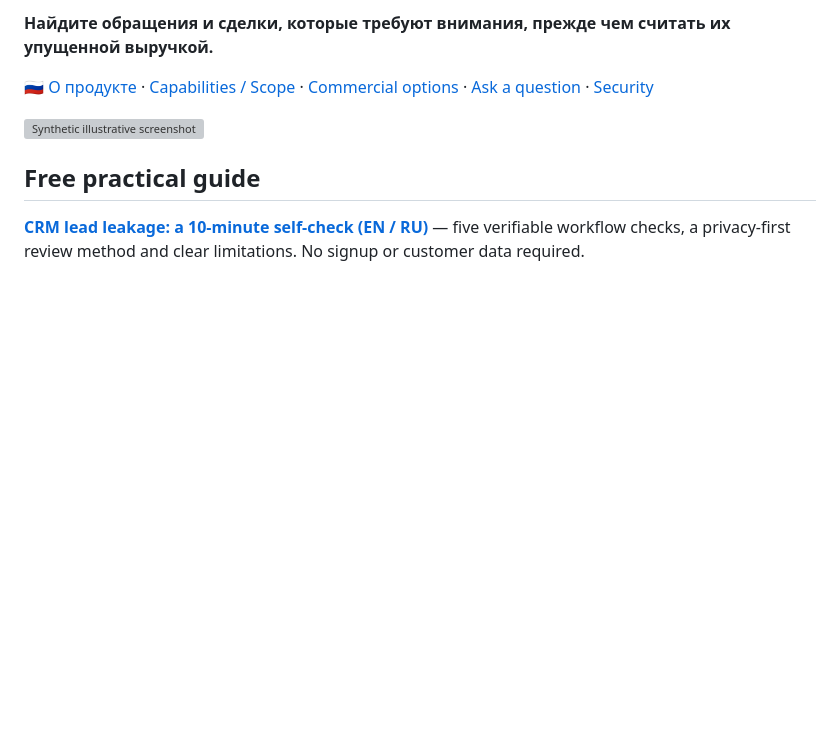
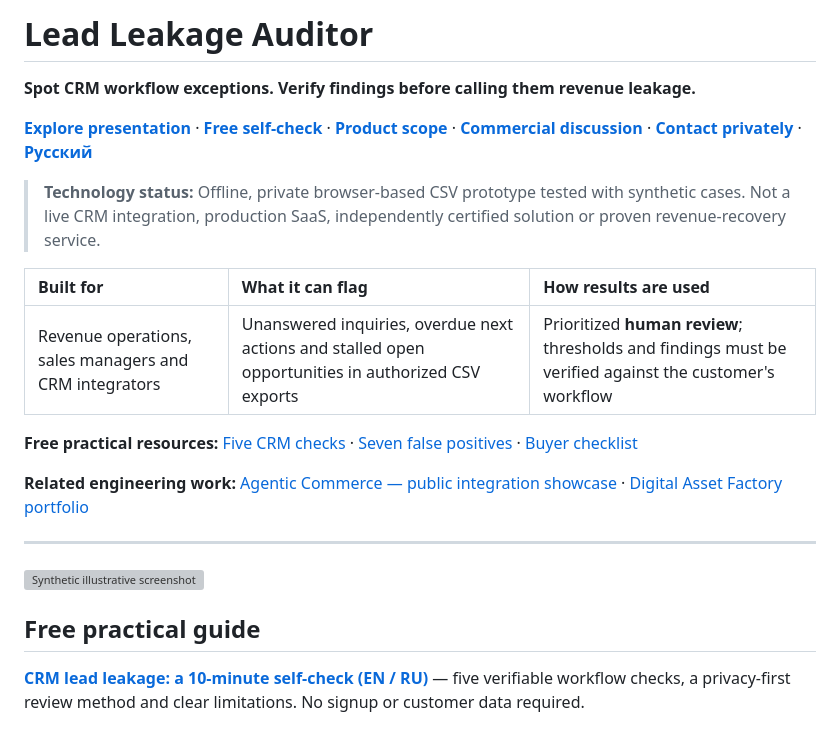
Before and after one commit to alexgeractor-web/lead-leakage-auditor-showcase, a Markdown page: README.md, the part around one of its changes. Rendered like a GitHub page; blank space fills up the shorter version; grey boxes are pictures that could not be loaded.

Commit message:
docs: professionally redesign showcase intro and buyer navigation

```diff
--- a/README.md
+++ b/README.md
@@ -3,7 +2,20 @@
 
-**Найдите обращения и сделки, которые требуют внимания, прежде чем считать их упущенной выручкой.**
+# Lead Leakage Auditor
+**Spot CRM workflow exceptions. Verify findings before calling them revenue leakage.**
 
-[🇷🇺 О продукте](#на-русском) · [Capabilities / Scope](docs/PRODUCT_SCOPE.md) · [Commercial options](docs/COMMERCIAL_OPTIONS.md) · [Ask a question](https://github.com/alexgeractor-web/lead-leakage-auditor-showcase/issues/new?template=buyer-inquiry.yml) · [Security](SECURITY.md)
+[**Explore presentation**](index.html) · [**Free self-check**](docs/CRM-LEAD-LEAKAGE-SELF-CHECK.md) · [**Product scope**](docs/PRODUCT_SCOPE.md) · [**Commercial discussion**](docs/COMMERCIAL_OPTIONS.md) · [**Contact privately**](mailto:agenticcommerce975@gmail.com?subject=Lead%20Leakage%20Auditor%20Inquiry) · [**Русский**](#на-русском)
+
+> **Technology status:** Offline, private browser-based CSV prototype tested with synthetic cases. Not a live CRM integration, production SaaS, independently certified solution or proven revenue-recovery service.
+
+| Built for | What it can flag | How results are used |
+| :--- | :--- | :--- |
+| Revenue operations, sales managers and CRM integrators | Unanswered inquiries, overdue next actions and stalled open opportunities in authorized CSV exports | Prioritized **human review**; thresholds and findings must be verified against the customer's workflow |
+
+**Free practical resources:** [Five CRM checks](docs/CRM-LEAD-LEAKAGE-SELF-CHECK.md) · [Seven false positives](docs/CRM-LEAD-LEAKAGE-FALSE-POSITIVES.md) · [Buyer checklist](docs/BUYER_CHECKLIST.md)
+
+**Related engineering work:** [Agentic Commerce — public integration showcase](https://github.com/alexgeractor-web/agentic-commerce-public-show-case) · [Digital Asset Factory portfolio](docs/GITHUB-PROFILE-README.md)
+
+---
 
 ![Synthetic illustrative screenshot](assets/preview.svg)
 
```
Also changed, not shown: other parts of README.md (+1 -2 lines).
